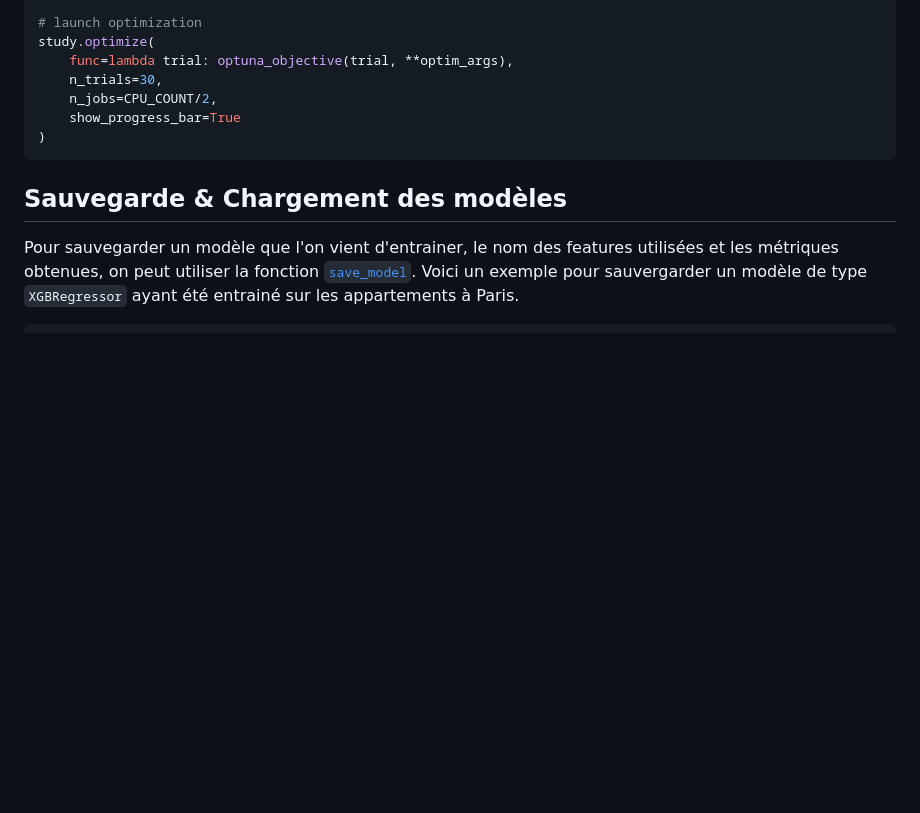
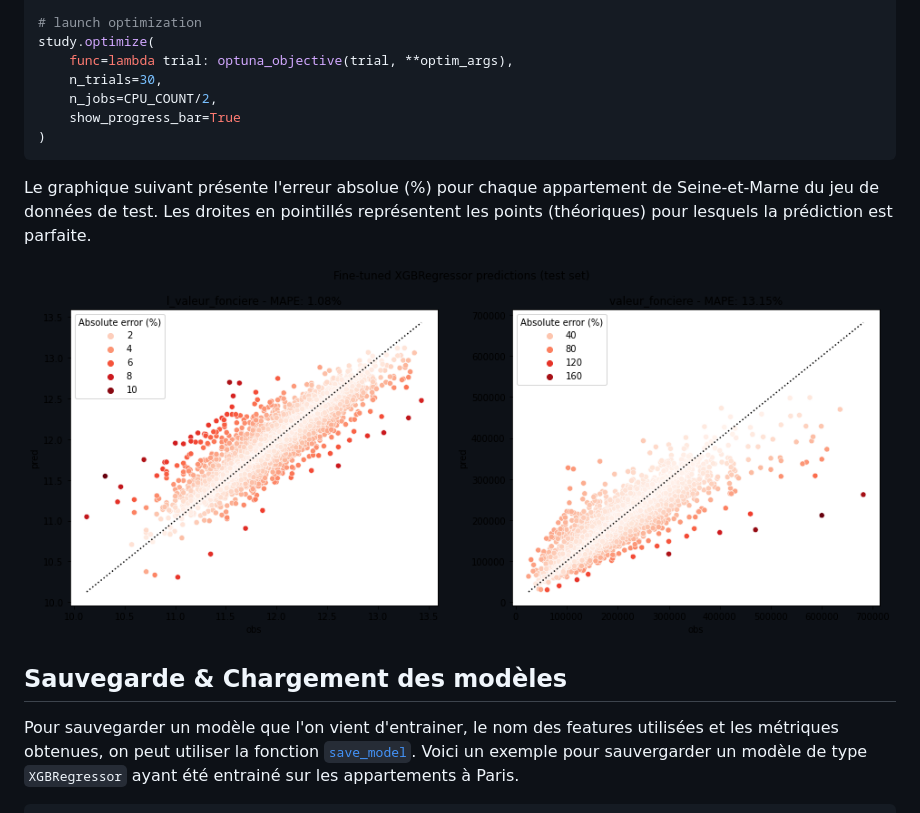
Before and after one commit to PeDiot/mon-predicteur-immo, a Markdown page: README.md, the part around the change. Rendered like a GitHub page; pictures changed too: imgs/models/error_plot_seine-et-marne_test.png (added); blank space fills up the shorter version.

Commit message:
add error plot

````diff
--- a/README.md
+++ b/README.md
@@ -169,6 +169,10 @@ study.optimize(
 )
 ```
 
+Le graphique suivant présente l'erreur absolue (%) pour chaque appartement de Seine-et-Marne du jeu de données de test. Les droites en pointillés représentent les points (théoriques) pour lesquels la prédiction est parfaite.
+
+![](imgs/models/error_plot_seine-et-marne_test.png)
+
 ## Sauvegarde & Chargement des modèles
 
 Pour sauvegarder un modèle que l'on vient d'entrainer, le nom des features utilisées et les métriques obtenues, on peut utiliser la fonction  [`save_model`](./lib/model/loader.py). Voici un exemple pour sauvergarder un modèle de type `XGBRegressor` ayant été entrainé sur les appartements à Paris.
````
